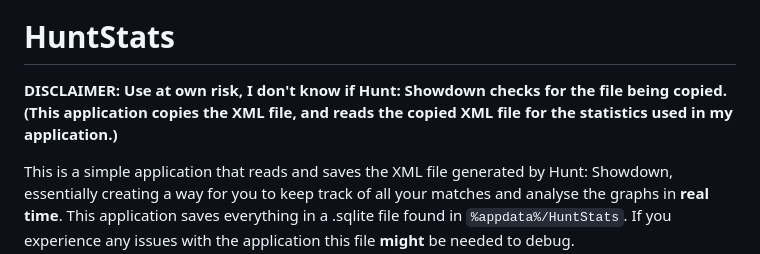
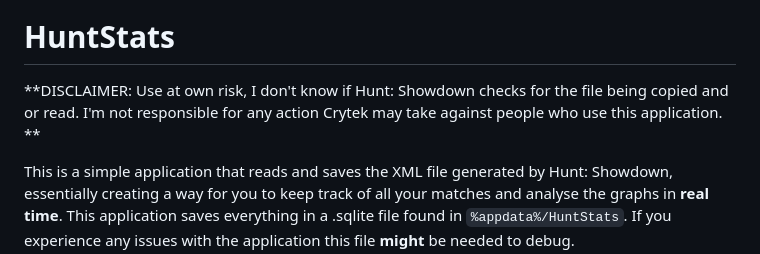
Before and after one commit to Zaxiure/HuntStats, a Markdown page: README.md, the part around the change. Drawn GitHub-style.

```diff
--- a/README.md
+++ b/README.md
@@ -2,7 +2,7 @@
 [![HuntStats Current Version](https://img.shields.io/github/v/release/zaxiure/huntstats?style=for-the-badge)](https://github.com/Zaxiure/HuntStats/releases/latest)
 [![Github Downloads](https://img.shields.io/github/downloads/zaxiure/huntstats/total?style=for-the-badge)](https://github.com/Zaxiure/HuntStats/releases)
 # HuntStats
-**DISCLAIMER: Use at own risk, I don't know if Hunt: Showdown checks for the file being copied. (This application copies the XML file, and reads the copied XML file for the statistics used in my application.)**
+**DISCLAIMER: Use at own risk, I don't know if Hunt: Showdown checks for the file being copied and or read. I'm not responsible for any action Crytek may take against people who use this application. **
 
 This is a simple application that reads and saves the XML file generated by Hunt: Showdown, essentially creating a way for you to keep track of all your matches and analyse the graphs in **real time**. This application saves everything in a .sqlite file found in `%appdata%/HuntStats`. If you experience any issues with the application this file **might** be needed to debug.
 
```
